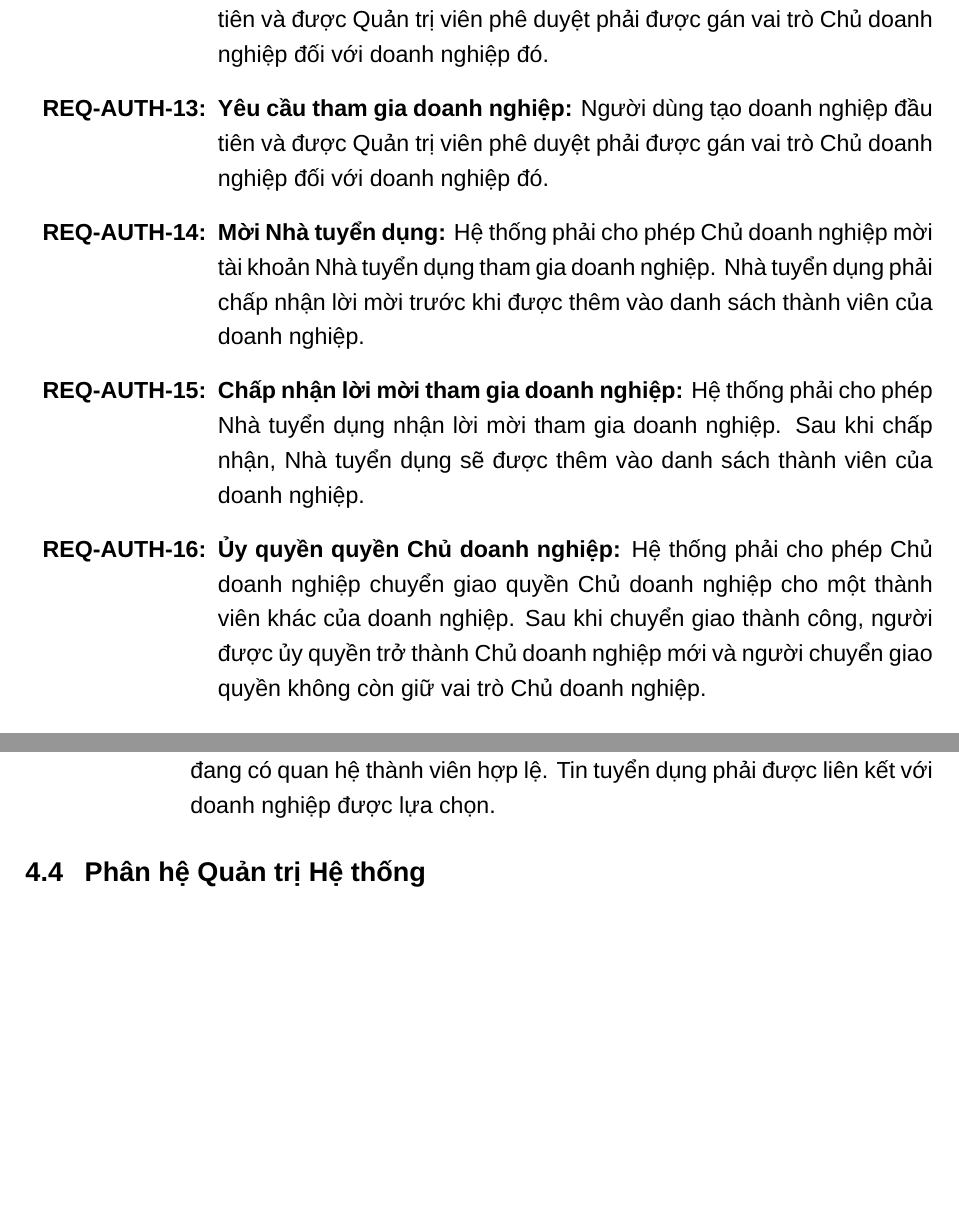
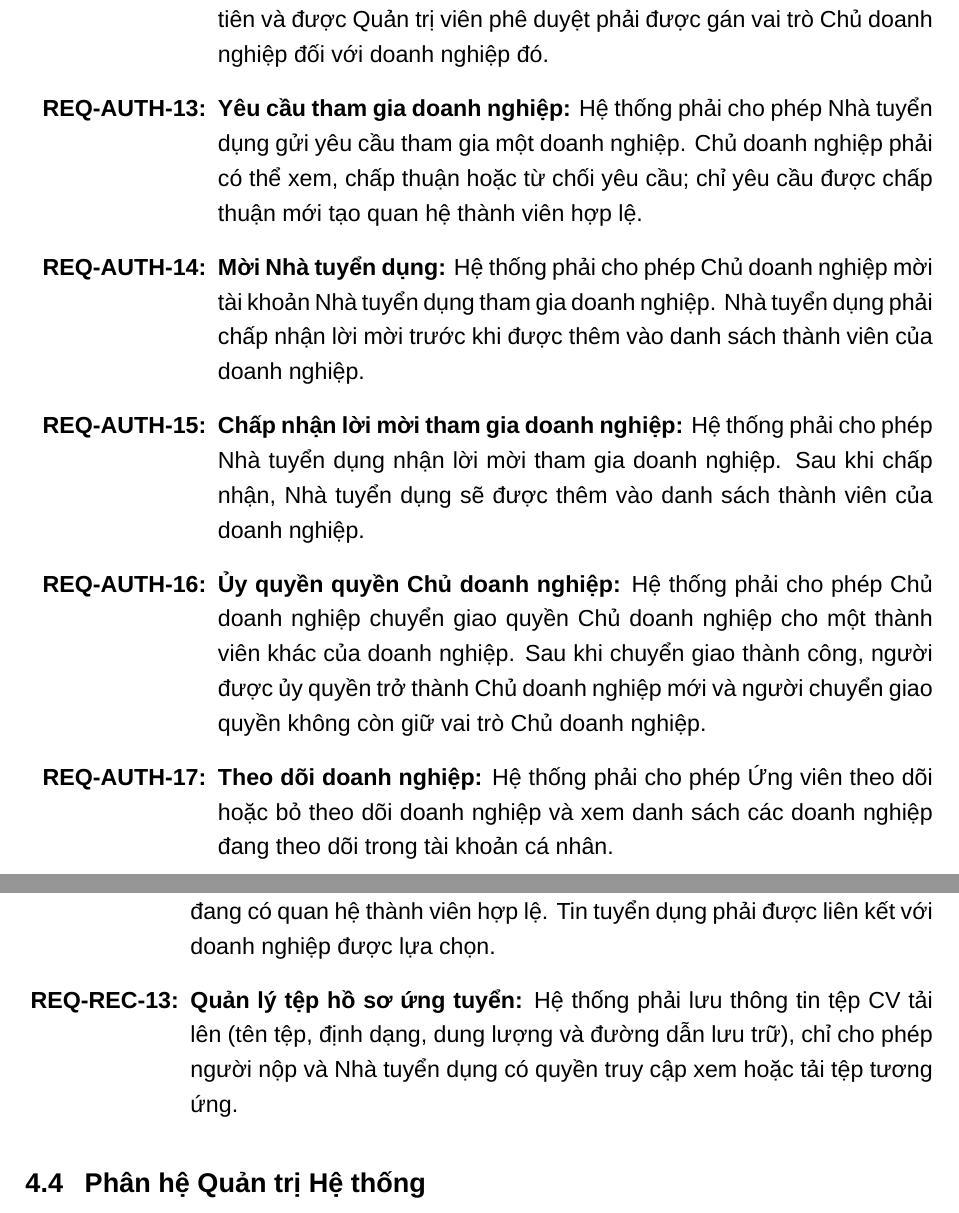
Before and after one commit to SE-Project-CTU/smart-recruitment-docs, a LaTeX document (requirement-spec/main.tex, which reads requirement-spec/chapters/04_system_features.tex): two parts of pages 18 and 23 of 33 before the commit and two parts of pages 18 and 23 of 34 after it, joined at a grey line, cut so that both start at the same text, the shorter picture padded with empty space. Compiled offline with XeLaTeX; a missing font is replaced by an installed copy or a similar font.

Commit message:
docs: update system features

```diff
--- a/requirement-spec/chapters/04_system_features.tex
+++ b/requirement-spec/chapters/04_system_features.tex
@@ -50,10 +50,11 @@
     \item \textbf{Quản lý thông tin cá nhân:} Hệ thống phải cho phép người dùng đã đăng nhập xem và cập nhật thông tin cá nhân thuộc tài khoản của mình.
     \item \textbf{Tạo doanh nghiệp khi đăng ký:} Hệ thống phải cho phép người dùng lựa chọn tạo doanh nghiệp mới. Khi lựa chọn chức năng này, người dùng phải cung cấp các thông tin doanh nghiệp theo yêu cầu của hệ thống. Doanh nghiệp mới tạo phải được Quản trị viên xác minh trước khi được sử dụng các chức năng yêu cầu doanh nghiệp đã được xác minh.
     \item \textbf{Gán quyền chủ doanh nghiệp:} Người dùng tạo doanh nghiệp đầu tiên và được Quản trị viên phê duyệt phải được gán vai trò Chủ doanh nghiệp đối với doanh nghiệp đó.
-    \item \textbf{Yêu cầu tham gia doanh nghiệp:} Người dùng tạo doanh nghiệp đầu tiên và được Quản trị viên phê duyệt phải được gán vai trò Chủ doanh nghiệp đối với doanh nghiệp đó.
+    \item \textbf{Yêu cầu tham gia doanh nghiệp:} Hệ thống phải cho phép Nhà tuyển dụng gửi yêu cầu tham gia một doanh nghiệp. Chủ doanh nghiệp phải có thể xem, chấp thuận hoặc từ chối yêu cầu; chỉ yêu cầu được chấp thuận mới tạo quan hệ thành viên hợp lệ.
     \item \textbf{Mời Nhà tuyển dụng:} Hệ thống phải cho phép Chủ doanh nghiệp mời tài khoản Nhà tuyển dụng tham gia doanh nghiệp. Nhà tuyển dụng phải chấp nhận lời mời trước khi được thêm vào danh sách thành viên của doanh nghiệp.
     \item \textbf{Chấp nhận lời mời tham gia doanh nghiệp:} Hệ thống phải cho phép Nhà tuyển dụng nhận lời mời tham gia doanh nghiệp. Sau khi chấp nhận, Nhà tuyển dụng sẽ được thêm vào danh sách thành viên của doanh nghiệp.
     \item \textbf{Ủy quyền quyền Chủ doanh nghiệp:} Hệ thống phải cho phép Chủ doanh nghiệp chuyển giao quyền Chủ doanh nghiệp cho một thành viên khác của doanh nghiệp. Sau khi chuyển giao thành công, người được ủy quyền trở thành Chủ doanh nghiệp mới và người chuyển giao quyền không còn giữ vai trò Chủ doanh nghiệp.
+    \item \textbf{Theo dõi doanh nghiệp:} Hệ thống phải cho phép Ứng viên theo dõi hoặc bỏ theo dõi doanh nghiệp và xem danh sách các doanh nghiệp đang theo dõi trong tài khoản cá nhân.
 \end{enumerate}
 
 \subsection{Phân hệ Công cụ Tạo CV theo Mẫu}
@@ -140,6 +143,7 @@
     \end{itemize}
     \item \textbf{Dừng nhận hồ sơ ứng tuyển:} Hệ thống phải cho phép Nhà tuyển dụng chủ động dừng nhận hồ sơ ứng tuyển đối với một tin tuyển dụng đang mở trước thời hạn nộp hồ sơ. Khi tin tuyển dụng được chuyển sang trạng thái ngừng nhận hồ sơ, hệ thống phải ngăn Ứng viên tiếp tục nộp hồ sơ cho tin tuyển dụng đó và hiển thị thông báo phù hợp.
     \item \textbf{Lựa chọn doanh nghiệp khi đăng tin:} Khi tạo tin tuyển dụng, hệ thống phải cho phép Nhà tuyển dụng lựa chọn một doanh nghiệp mà tài khoản đang có quan hệ thành viên hợp lệ. Tin tuyển dụng phải được liên kết với doanh nghiệp được lựa chọn.
+    \item \textbf{Quản lý tệp hồ sơ ứng tuyển:} Hệ thống phải lưu thông tin tệp CV tải lên (tên tệp, định dạng, dung lượng và đường dẫn lưu trữ), chỉ cho phép người nộp và Nhà tuyển dụng có quyền truy cập xem hoặc tải tệp tương ứng.
 \end{enumerate}
 
 \subsection{Phân hệ Quản trị Hệ thống}
```
Also changed, not shown: requirement-spec/main.pdf, requirement-spec/chapters/04_system_features.tex (7 more changed lines).
